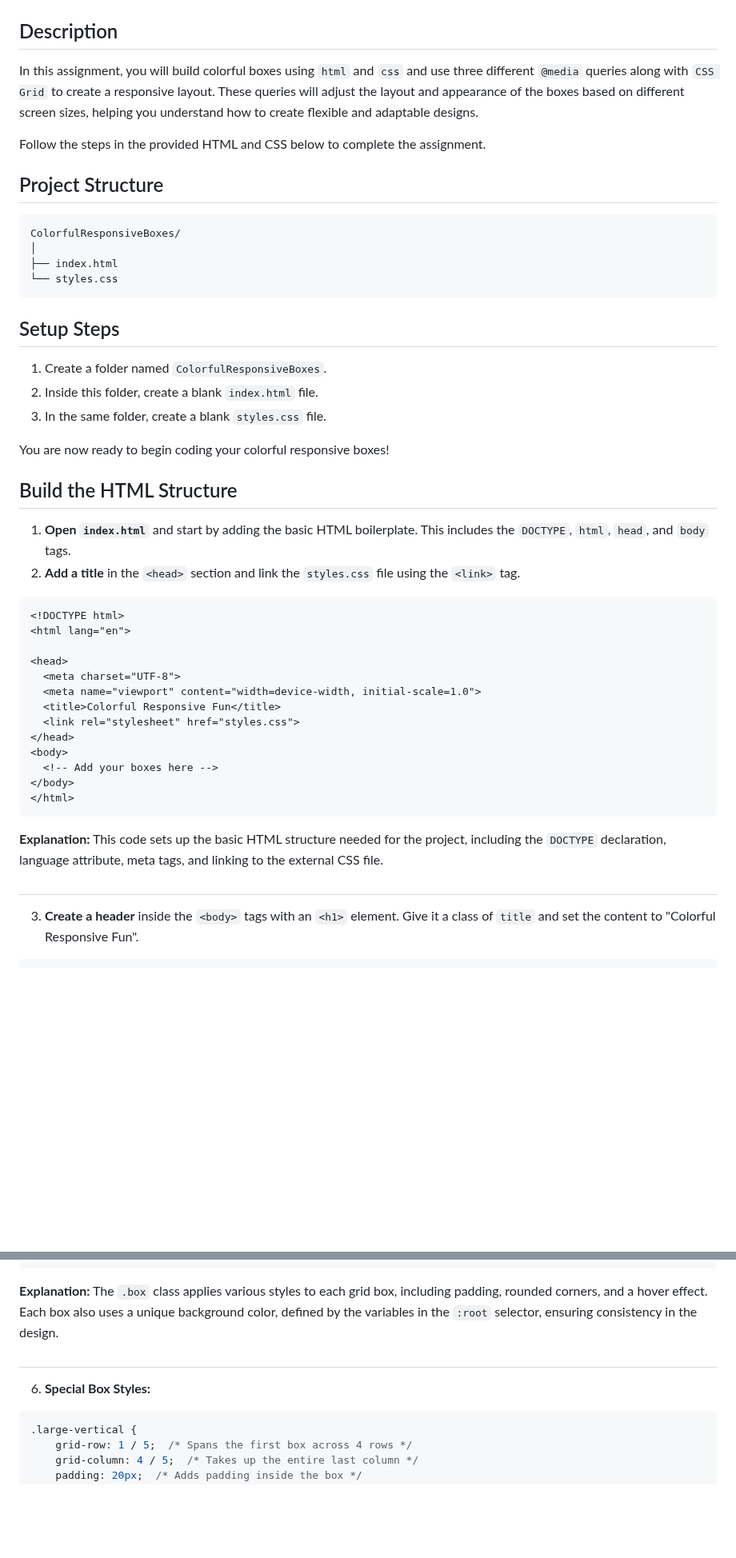
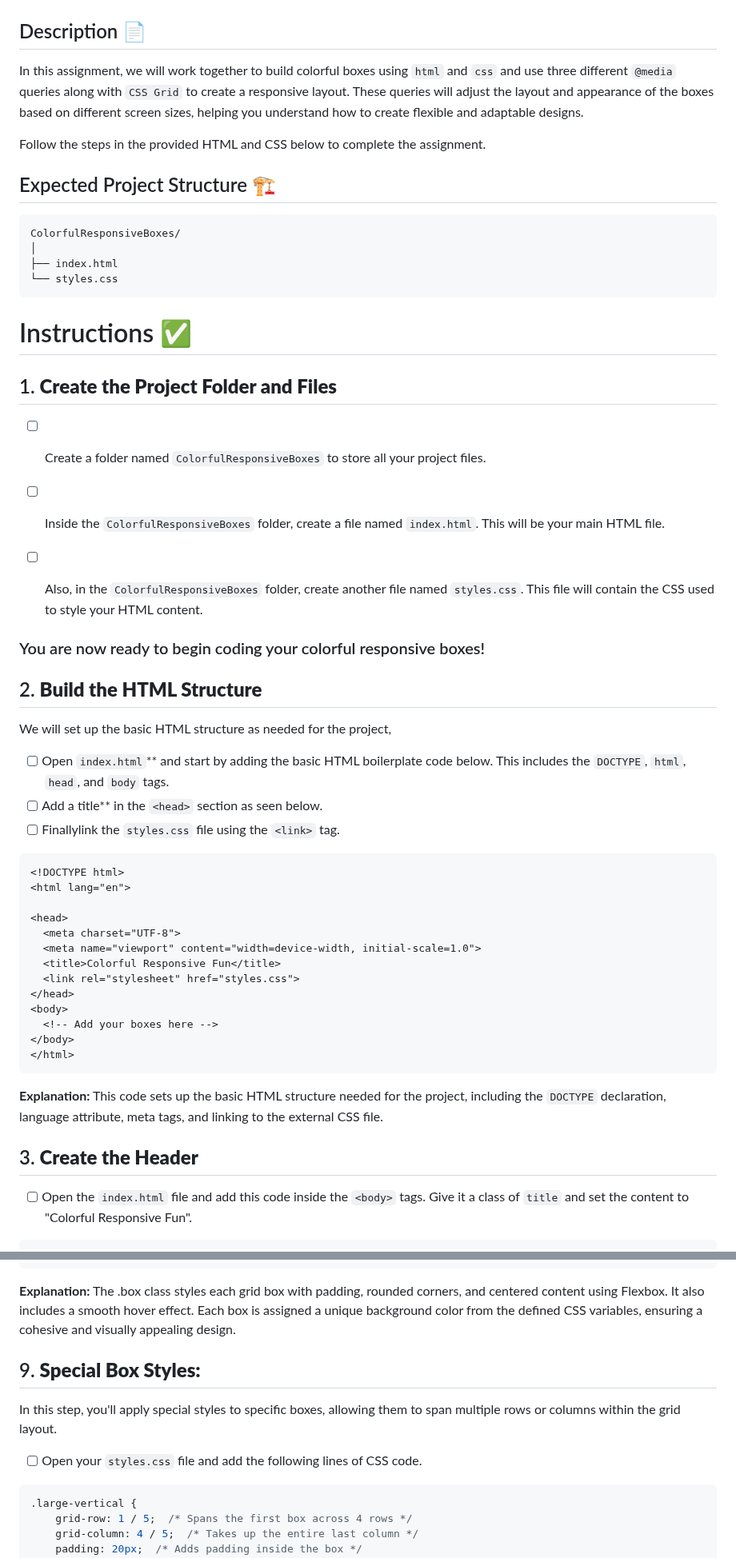
Before and after one commit to HackerUSA-CE/aisd-wde-5-responsive-boxes, a Markdown page: README.md, 2 parts joined by grey strips. Shown at 80% size. GitHub-like rendering; blank space fills up the shorter version.

Commit message:
adjusted to re-work for the new README template

````diff
--- a/README.md
+++ b/README.md
@@ -4,11 +3,11 @@
 ![Screenshot of the finished webpage](./assets/images/example.png)
 
-## Description
-In this assignment, you will build colorful boxes using `html` and `css` and use three different `@media` queries along with `CSS Grid` to create a responsive layout. These queries will adjust the layout and appearance of the boxes based on different screen sizes, helping you understand how to create flexible and adaptable designs.
+## Description 📄
+In this assignment, we will work together to build colorful boxes using `html` and `css` and use three different `@media` queries along with `CSS Grid` to create a responsive layout. These queries will adjust the layout and appearance of the boxes based on different screen sizes, helping you understand how to create flexible and adaptable designs.
 
 Follow the steps in the provided HTML and CSS below to complete the assignment.
 
-## Project Structure
+## Expected Project Structure 🏗️
 ```
 ColorfulResponsiveBoxes/
 │
@@ -16,17 +15,23 @@ ColorfulResponsiveBoxes/
 └── styles.css
 ```
 
-## Setup Steps
-1. Create a folder named `ColorfulResponsiveBoxes`.
-2. Inside this folder, create a blank `index.html` file.
-3. In the same folder, create a blank `styles.css` file.
+# Instructions ✅
 
-You are now ready to begin coding your colorful responsive boxes!
+## 1. **Create the Project Folder and Files**
+   - [ ] Create a folder named `ColorfulResponsiveBoxes` to store all your project files.
 
-## Build the HTML Structure
+   - [ ] Inside the `ColorfulResponsiveBoxes` folder, create a file named `index.html`. This will be your main HTML file.
 
-1. **Open `index.html`** and start by adding the basic HTML boilerplate. This includes the `DOCTYPE`, `html`, `head`, and `body` tags.
-2. **Add a title** in the `<head>` section and link the `styles.css` file using the `<link>` tag.
+   - [ ] Also, in the `ColorfulResponsiveBoxes` folder, create another file named `styles.css`. This file will contain the CSS used to style your HTML content.
+
+### You are now ready to begin coding your colorful responsive boxes!
+
+## 2. **Build the HTML Structure**
+We will set up the basic HTML structure as needed for the project,
+
+- [ ] Open `index.html`** and start by adding the basic HTML boilerplate code below. This includes the `DOCTYPE`, `html`, `head`, and `body` tags.
+- [ ] Add a title** in the `<head>` section as seen below.
+- [ ] Finallylink the `styles.css` file using the `<link>` tag.
 
 ```html
 <!DOCTYPE html>
@@ -43,11 +48,12 @@ You are now ready to begin coding your colorful responsive boxes!
 </body>
 </html>
 ```
+
 **Explanation:**
 This code sets up the basic HTML structure needed for the project, including the `DOCTYPE` declaration, language attribute, meta tags, and linking to the external CSS file.
 
-##
+## 3. **Create the Header**
 
-3. **Create a header** inside the `<body>` tags with an `<h1>` element. Give it a class of `title` and set the content to "Colorful Responsive Fun".
+- [ ] Open the `index.html` file and add this code inside the `<body>` tags.  Give it a class of `title` and set the content to "Colorful Responsive Fun".
 
 ```html
@@ -223,11 +237,12 @@ The `container` class creates a grid layout to hold all the boxes. This CSS also
 ```
 
 **Explanation:**
-The `.box` class applies various styles to each grid box, including padding, rounded corners, and a hover effect. Each box also uses a unique background color, defined by the variables in the `:root` selector, ensuring consistency in the design.
+The .box class styles each grid box with padding, rounded corners, and centered content using Flexbox. It also includes a smooth hover effect. Each box is assigned a unique background color from the defined CSS variables, ensuring a cohesive and visually appealing design.
 
-##
+## 9. **Special Box Styles:**
+In this step, you'll apply special styles to specific boxes, allowing them to span multiple rows or columns within the grid layout.
 
-6. **Special Box Styles:**
+- [ ] Open your `styles.css` file and add the following lines of CSS code.
 
 ```css
 .large-vertical {
````
Also changed, not shown: other parts of README.md (+67 -43 lines).
